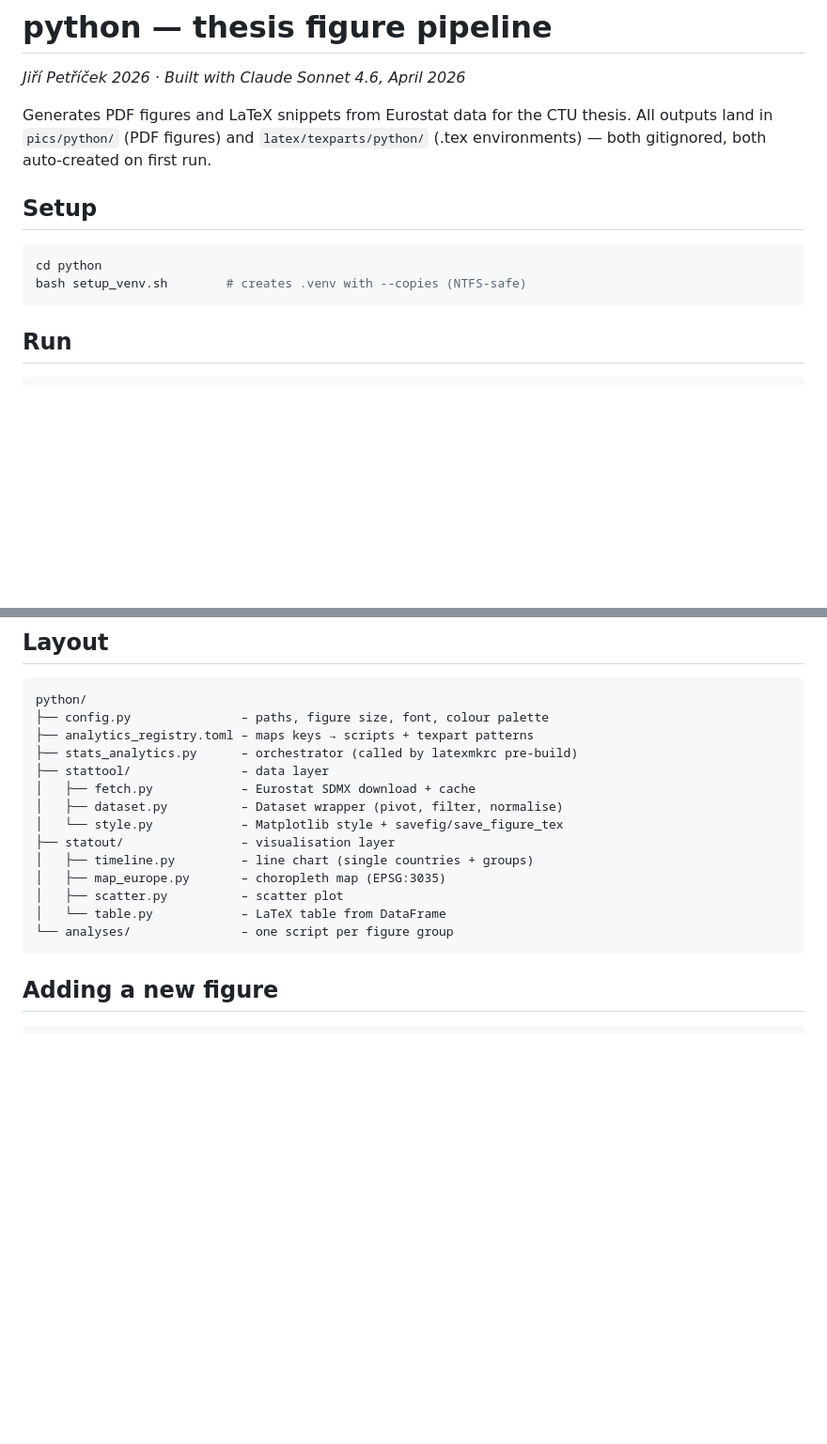
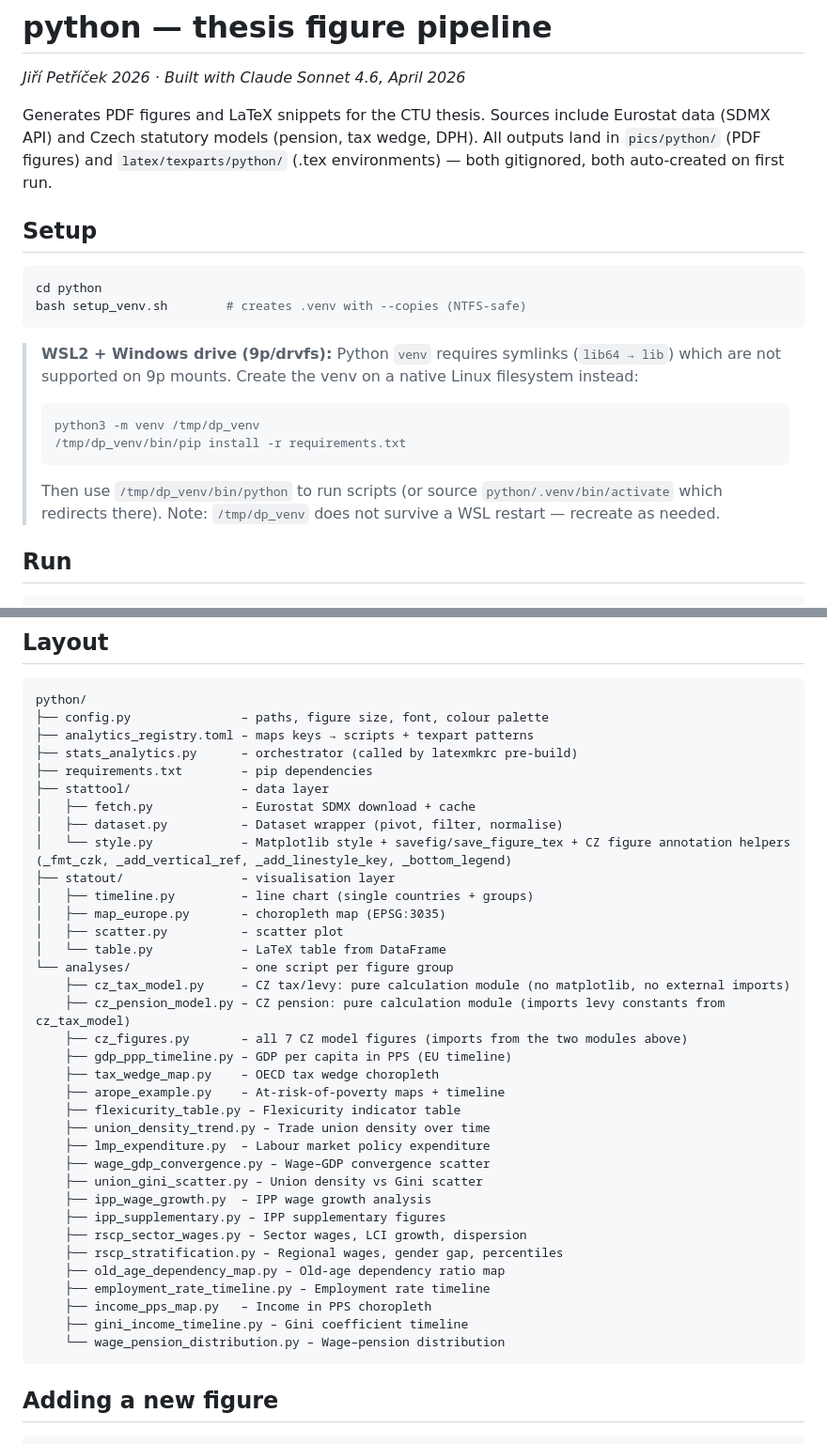
Before and after one commit to petriji/DP2026, a Markdown page: python/README.md, 2 parts joined by grey strips. Shown at 94% size. GitHub-like rendering; blank space fills up the shorter version.

````diff
--- a/python/README.md
+++ b/python/README.md
@@ -2,7 +2,9 @@
 
 *Jiří Petříček 2026 · Built with Claude Sonnet 4.6, April 2026*
 
-Generates PDF figures and LaTeX snippets from Eurostat data for the CTU thesis.
+Generates PDF figures and LaTeX snippets for the CTU thesis.
+Sources include Eurostat data (SDMX API) and Czech statutory models
+(pension, tax wedge, DPH).
 All outputs land in `pics/python/` (PDF figures) and `latex/texparts/python/` (.tex
 environments) — both gitignored, both auto-created on first run.
 
@@ -12,6 +14,17 @@ environments) — both gitignored, both auto-created on first run.
 cd python
 bash setup_venv.sh        # creates .venv with --copies (NTFS-safe)
 ```
+
+> **WSL2 + Windows drive (9p/drvfs):** Python `venv` requires symlinks
+> (`lib64 → lib`) which are not supported on 9p mounts.  Create the venv
+> on a native Linux filesystem instead:
+> ```bash
+> python3 -m venv /tmp/dp_venv
+> /tmp/dp_venv/bin/pip install -r requirements.txt
+> ```
+> Then use `/tmp/dp_venv/bin/python` to run scripts (or source
+> `python/.venv/bin/activate` which redirects there).
+> Note: `/tmp/dp_venv` does not survive a WSL restart — recreate as needed.
 
 ## Run
 
@@ -38,16 +51,37 @@ python/
 ├── config.py               – paths, figure size, font, colour palette
 ├── analytics_registry.toml – maps keys → scripts + texpart patterns
 ├── stats_analytics.py      – orchestrator (called by latexmkrc pre-build)
+├── requirements.txt        – pip dependencies
 ├── stattool/               – data layer
 │   ├── fetch.py            – Eurostat SDMX download + cache
 │   ├── dataset.py          – Dataset wrapper (pivot, filter, normalise)
-│   └── style.py            – Matplotlib style + savefig/save_figure_tex
+│   └── style.py            – Matplotlib style + savefig/save_figure_tex + CZ figure annotation helpers (_fmt_czk, _add_vertical_ref, _add_linestyle_key, _bottom_legend)
 ├── statout/                – visualisation layer
 │   ├── timeline.py         – line chart (single countries + groups)
 │   ├── map_europe.py       – choropleth map (EPSG:3035)
 │   ├── scatter.py          – scatter plot
 │   └── table.py            – LaTeX table from DataFrame
 └── analyses/               – one script per figure group
+    ├── cz_tax_model.py     – CZ tax/levy: pure calculation module (no matplotlib, no external imports)
+    ├── cz_pension_model.py – CZ pension: pure calculation module (imports levy constants from cz_tax_model)
+    ├── cz_figures.py       – all 7 CZ model figures (imports from the two modules above)
+    ├── gdp_ppp_timeline.py – GDP per capita in PPS (EU timeline)
+    ├── tax_wedge_map.py    – OECD tax wedge choropleth
+    ├── arope_example.py    – At-risk-of-poverty maps + timeline
+    ├── flexicurity_table.py – Flexicurity indicator table
+    ├── union_density_trend.py – Trade union density over time
+    ├── lmp_expenditure.py  – Labour market policy expenditure
+    ├── wage_gdp_convergence.py – Wage–GDP convergence scatter
+    ├── union_gini_scatter.py – Union density vs Gini scatter
+    ├── ipp_wage_growth.py  – IPP wage growth analysis
+    ├── ipp_supplementary.py – IPP supplementary figures
+    ├── rscp_sector_wages.py – Sector wages, LCI growth, dispersion
+    ├── rscp_stratification.py – Regional wages, gender gap, percentiles
+    ├── old_age_dependency_map.py – Old-age dependency ratio map
+    ├── employment_rate_timeline.py – Employment rate timeline
+    ├── income_pps_map.py   – Income in PPS choropleth
+    ├── gini_income_timeline.py – Gini coefficient timeline
+    └── wage_pension_distribution.py – Wage–pension distribution
 ```
 
 ## Adding a new figure
````
Also changed, not shown: other parts of python/README.md (+49 -0 lines).
